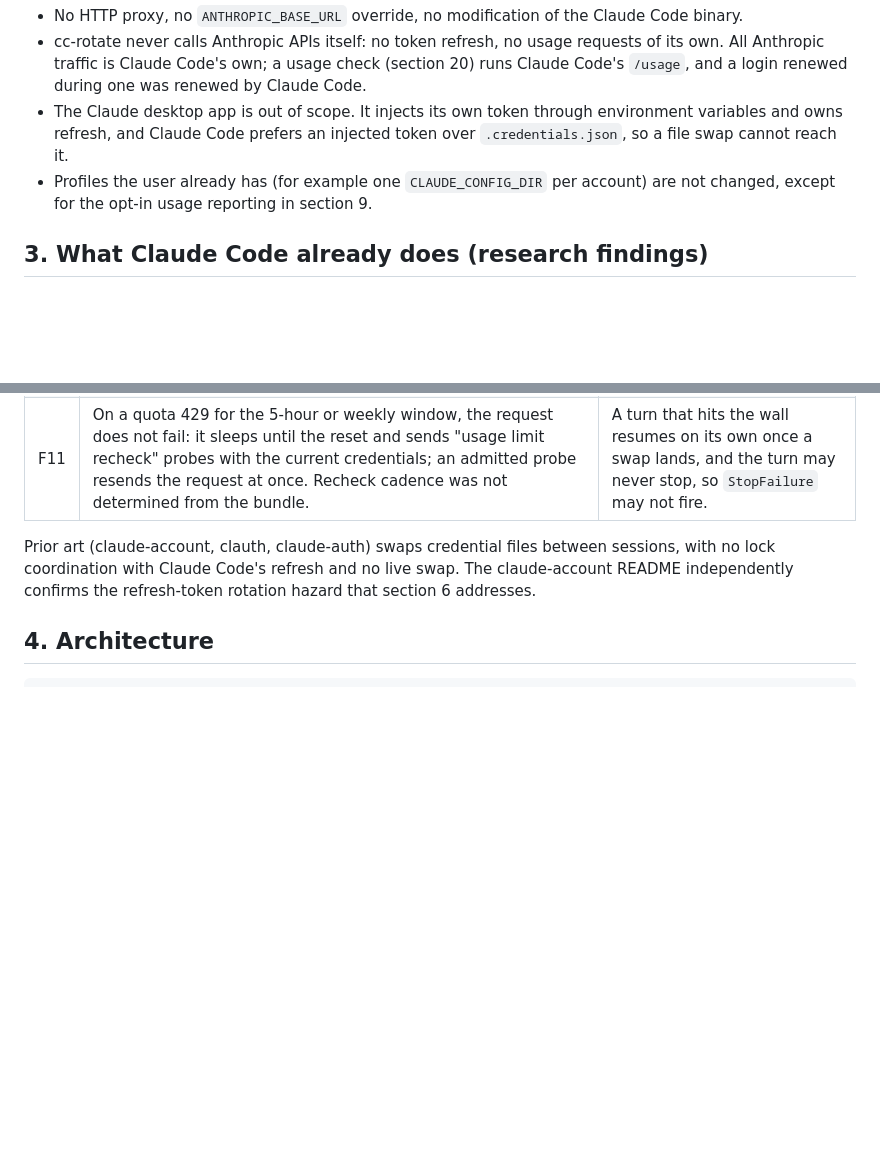
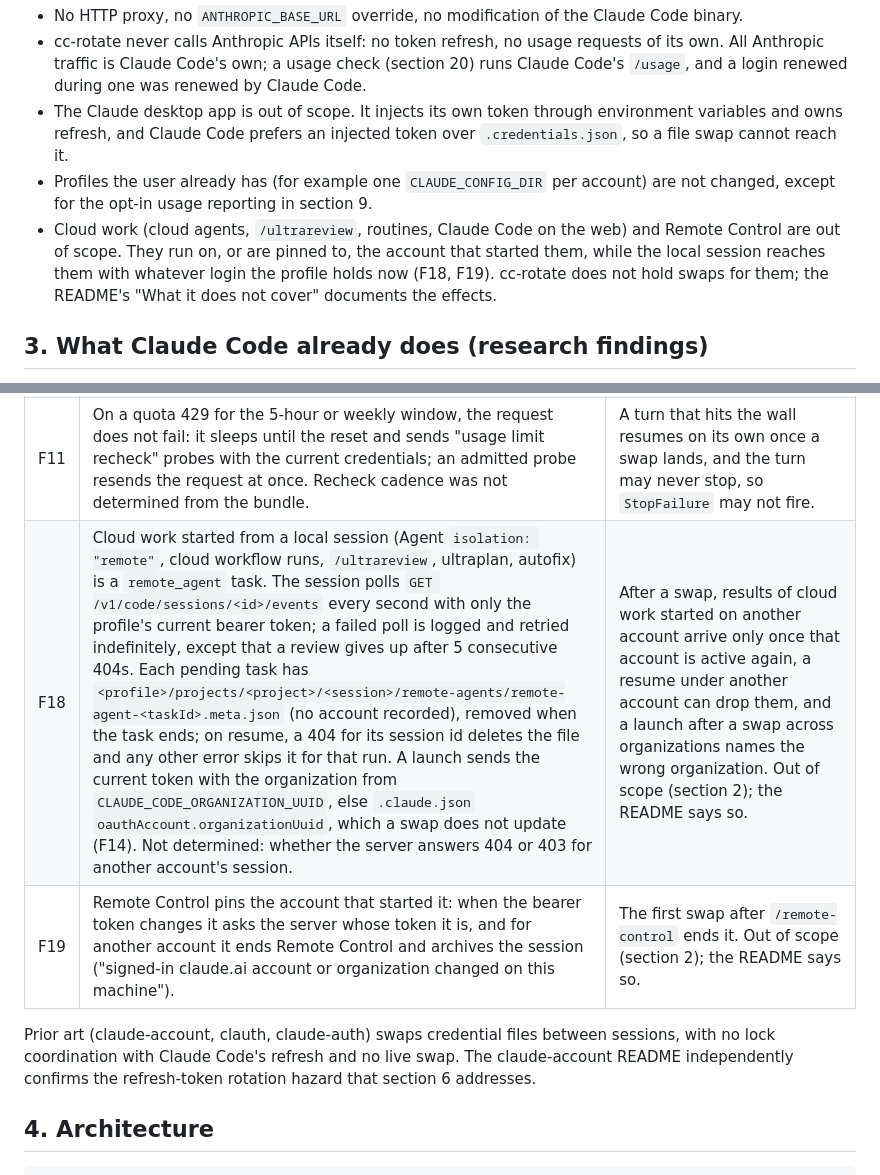
Before and after one commit to mattmarcin/cc-rotate, a Markdown page: docs/specs/2026-10-24-cc-rotate.md, 2 parts joined by grey strips. Rendered like a GitHub page; blank space fills up the shorter version.

```diff
--- a/docs/specs/2026-10-24-cc-rotate.md
+++ b/docs/specs/2026-10-24-cc-rotate.md
@@ -20,6 +20,9 @@ A local dashboard shows every account, its live and historical usage, and how ro
 - The Claude desktop app is out of scope.
   It injects its own token through environment variables and owns refresh, and Claude Code prefers an injected token over `.credentials.json`, so a file swap cannot reach it.
 - Profiles the user already has (for example one `CLAUDE_CONFIG_DIR` per account) are not changed, except for the opt-in usage reporting in section 9.
+- Cloud work (cloud agents, `/ultrareview`, routines, Claude Code on the web) and Remote Control are out of scope.
+  They run on, or are pinned to, the account that started them, while the local session reaches them with whatever login the profile holds now (F18, F19).
+  cc-rotate does not hold swaps for them; the README's "What it does not cover" documents the effects.
 
 ## 3. What Claude Code already does (research findings)
 
@@ -45,6 +48,8 @@ They are undocumented internals, so section 12 turns each one into an end-to-end
 | F15 | Every login (`claudeAiOauth`) carries `subscriptionType` (`max`, `team`, `pro`, `enterprise`) and `rateLimitTier` (`default_claude_max_5x`, ...), and renewals repeat them. Claude Code treats `team` with `default_claude_max_5x` as a premium Team seat. | Plans ("Max 5x", "Team 5x") are derived from the login itself, which travels with the account. |
 | F17 | `/usage` runs without a session (`claude -p /usage`, `supportsNonInteractive`): zero turns, zero tokens. With a claude.ai login holding the `user:profile` scope it fetches `GET /api/oauth/usage` (renewing the login first when its access token expired, `refreshOAuth: true`) and caches the body in the profile's `.claude.json` (F16); a login injected with `CLAUDE_CODE_OAUTH_TOKEN` is treated as an API token and fetches nothing. The endpoint is rate limited per login: a 429 carries `retry-after`, which Claude Code holds in memory (capped at 1 h, 5 min without the header) and logs as `429 remembered for this bearer; not asking again for <n>s`. A run takes about 2 to 4 s. | cc-rotate reads accounts that are not in use with Claude Code's own request and no quota (section 20). |
 | F11 | On a quota 429 for the 5-hour or weekly window, the request does not fail: it sleeps until the reset and sends "usage limit recheck" probes with the current credentials; an admitted probe resends the request at once. Recheck cadence was not determined from the bundle. | A turn that hits the wall resumes on its own once a swap lands, and the turn may never stop, so `StopFailure` may not fire. |
+| F18 | Cloud work started from a local session (Agent `isolation: "remote"`, cloud workflow runs, `/ultrareview`, ultraplan, autofix) is a `remote_agent` task. The session polls `GET /v1/code/sessions/<id>/events` every second with only the profile's current bearer token; a failed poll is logged and retried indefinitely, except that a review gives up after 5 consecutive 404s. Each pending task has `<profile>/projects/<project>/<session>/remote-agents/remote-agent-<taskId>.meta.json` (no account recorded), removed when the task ends; on resume, a 404 for its session id deletes the file and any other error skips it for that run. A launch sends the current token with the organization from `CLAUDE_CODE_ORGANIZATION_UUID`, else `.claude.json` `oauthAccount.organizationUuid`, which a swap does not update (F14). Not determined: whether the server answers 404 or 403 for another account's session. | After a swap, results of cloud work started on another account arrive only once that account is active again, a resume under another account can drop them, and a launch after a swap across organizations names the wrong organization. Out of scope (section 2); the README says so. |
+| F19 | Remote Control pins the account that started it: when the bearer token changes it asks the server whose token it is, and for another account it ends Remote Control and archives the session ("signed-in claude.ai account or organization changed on this machine"). | The first swap after `/remote-control` ends it. Out of scope (section 2); the README says so. |
 
 Prior art (claude-account, clauth, claude-auth) swaps credential files between sessions, with no lock coordination with Claude Code's refresh and no live swap.
 The claude-account README independently confirms the refresh-token rotation hazard that section 6 addresses.
```
Also changed, not shown: README.md (+9 -0 lines).
